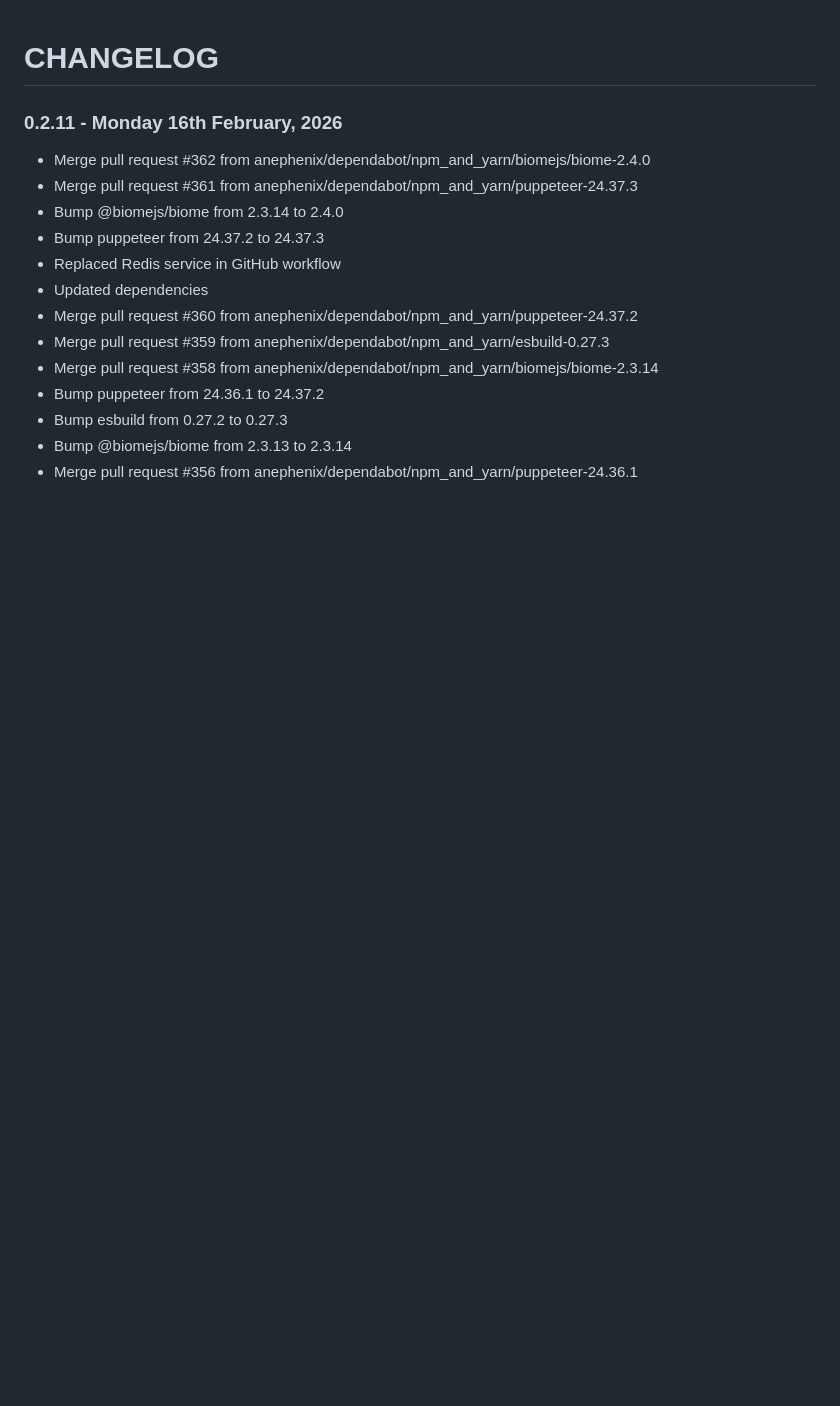
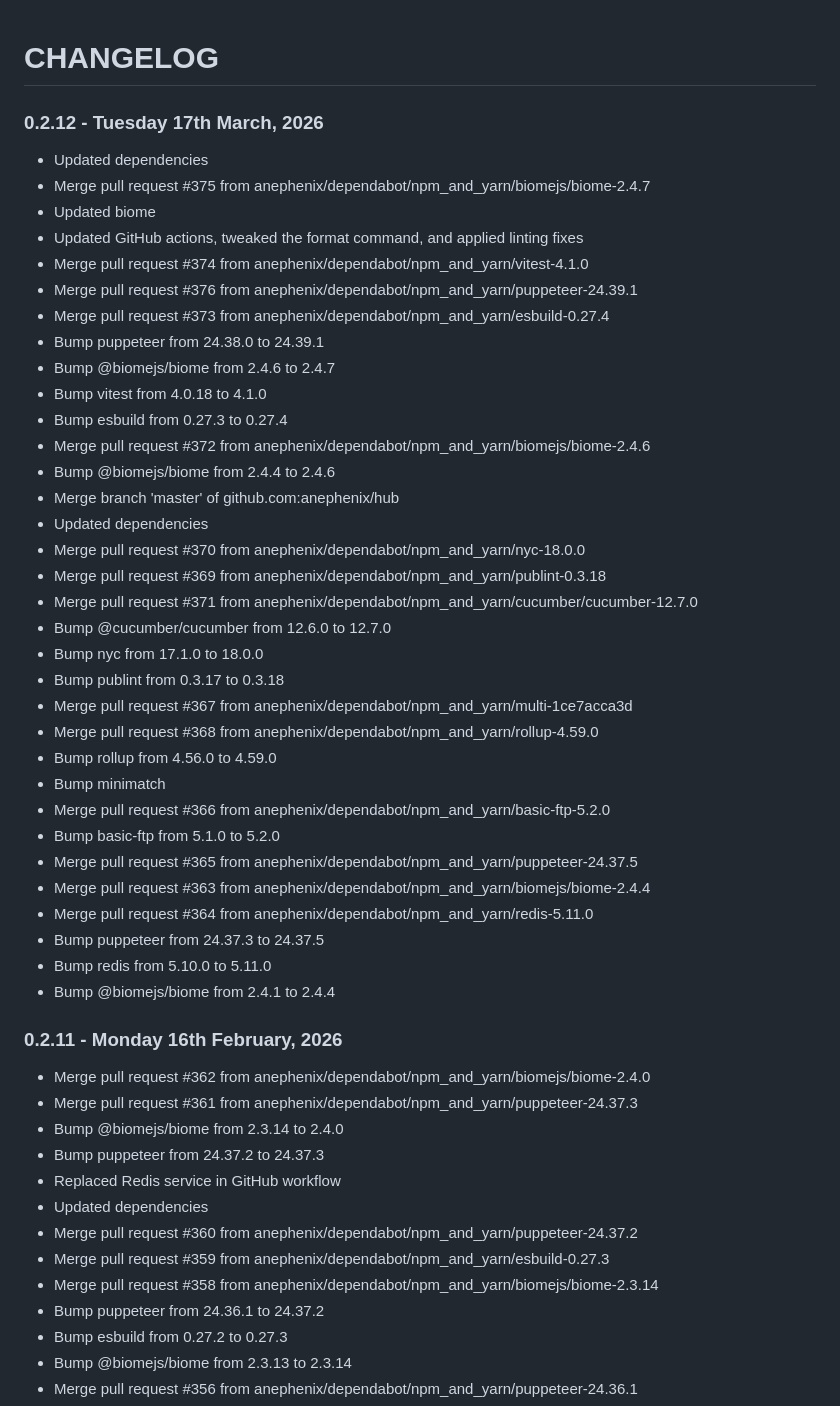
Before and after one commit to anephenix/hub, a Markdown page: CHANGELOG.md, the part around the change. Drawn GitHub-style; blank space fills up the shorter version.

Commit message:
Updated changelog

```diff
--- a/CHANGELOG.md
+++ b/CHANGELOG.md
@@ -1,4 +1,40 @@
 # CHANGELOG
+
+### 0.2.12 - Tuesday 17th March, 2026
+
+- Updated dependencies
+- Merge pull request #375 from anephenix/dependabot/npm_and_yarn/biomejs/biome-2.4.7
+- Updated biome
+- Updated GitHub actions, tweaked the format command, and applied linting fixes
+- Merge pull request #374 from anephenix/dependabot/npm_and_yarn/vitest-4.1.0
+- Merge pull request #376 from anephenix/dependabot/npm_and_yarn/puppeteer-24.39.1
+- Merge pull request #373 from anephenix/dependabot/npm_and_yarn/esbuild-0.27.4
+- Bump puppeteer from 24.38.0 to 24.39.1
+- Bump @biomejs/biome from 2.4.6 to 2.4.7
+- Bump vitest from 4.0.18 to 4.1.0
+- Bump esbuild from 0.27.3 to 0.27.4
+- Merge pull request #372 from anephenix/dependabot/npm_and_yarn/biomejs/biome-2.4.6
+- Bump @biomejs/biome from 2.4.4 to 2.4.6
+- Merge branch 'master' of github.com:anephenix/hub
+- Updated dependencies
+- Merge pull request #370 from anephenix/dependabot/npm_and_yarn/nyc-18.0.0
+- Merge pull request #369 from anephenix/dependabot/npm_and_yarn/publint-0.3.18
+- Merge pull request #371 from anephenix/dependabot/npm_and_yarn/cucumber/cucumber-12.7.0
+- Bump @cucumber/cucumber from 12.6.0 to 12.7.0
+- Bump nyc from 17.1.0 to 18.0.0
+- Bump publint from 0.3.17 to 0.3.18
+- Merge pull request #367 from anephenix/dependabot/npm_and_yarn/multi-1ce7acca3d
+- Merge pull request #368 from anephenix/dependabot/npm_and_yarn/rollup-4.59.0
+- Bump rollup from 4.56.0 to 4.59.0
+- Bump minimatch
+- Merge pull request #366 from anephenix/dependabot/npm_and_yarn/basic-ftp-5.2.0
+- Bump basic-ftp from 5.1.0 to 5.2.0
+- Merge pull request #365 from anephenix/dependabot/npm_and_yarn/puppeteer-24.37.5
+- Merge pull request #363 from anephenix/dependabot/npm_and_yarn/biomejs/biome-2.4.4
+- Merge pull request #364 from anephenix/dependabot/npm_and_yarn/redis-5.11.0
+- Bump puppeteer from 24.37.3 to 24.37.5
+- Bump redis from 5.10.0 to 5.11.0
+- Bump @biomejs/biome from 2.4.1 to 2.4.4
 
 ### 0.2.11 - Monday 16th February, 2026
 
```
